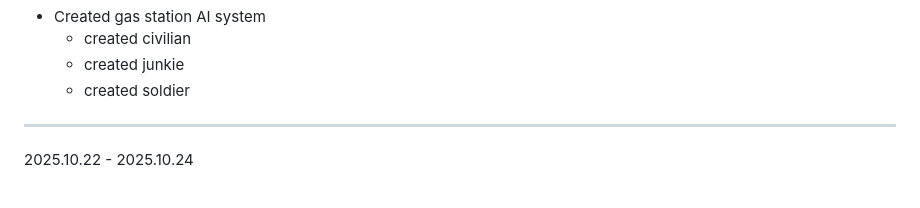
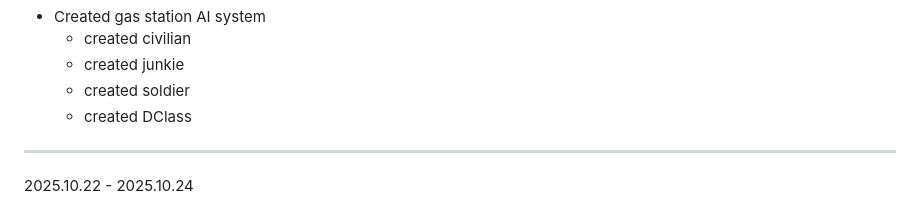
Before and after one commit to hellstorm-software/Kult-Rising, a Markdown page: readme.md, the part around the change. Rendered like a GitHub page.

```diff
--- a/readme.md
+++ b/readme.md
@@ -25,6 +25,7 @@ Kult Rising is an SCP survival/building immersive sim set in the Sxlaris Univers
     - created civilian
     - created junkie
     - created soldier
+    - created DClass
 ----------------------------------------------------------
 
 2025.10.22 - 2025.10.24
```
